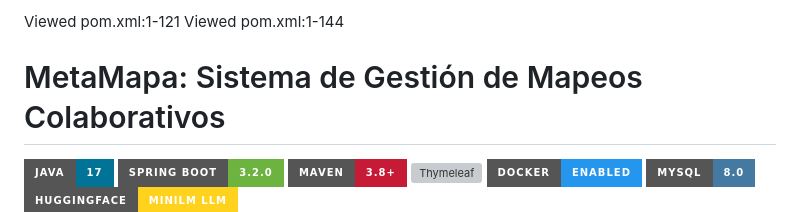
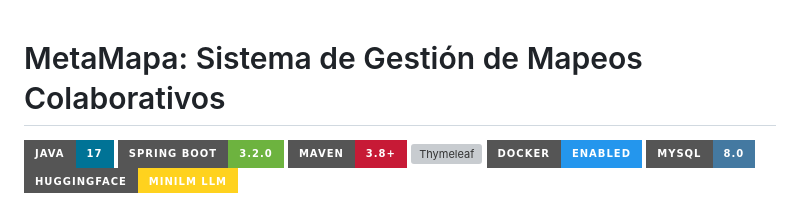
Before and after one commit to josephmansilla/tp-dsi-full-stack-app-2025, a Markdown page: README.md, the part around the change. Drawn GitHub-style; badges without logos; grey boxes are pictures that could not be loaded.

```diff
--- a/README.md
+++ b/README.md
@@ -1,6 +1,3 @@
-Viewed pom.xml:1-121
-Viewed pom.xml:1-144
-
 # MetaMapa: Sistema de Gestión de Mapeos Colaborativos
 
 ![Java 17](https://img.shields.io/badge/Java-17-007396?style=for-the-badge&logo=java&logoColor=white)
```
